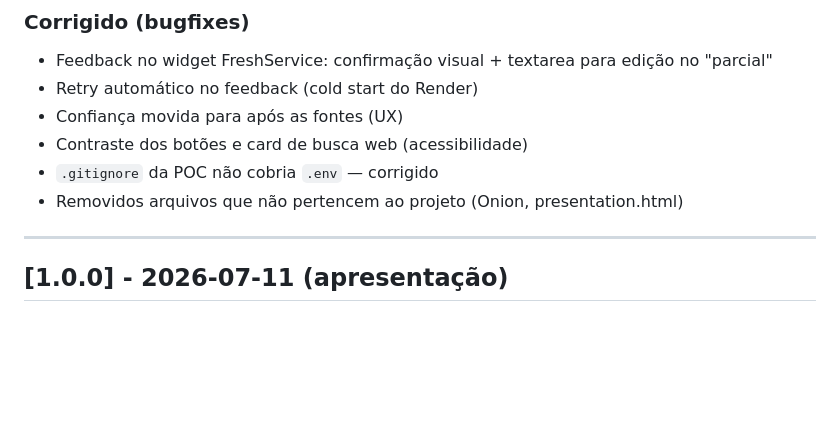
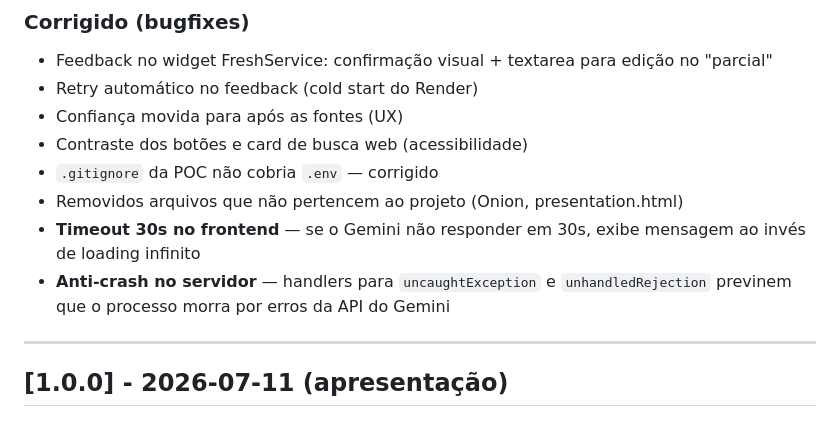
Before and after one commit to beandy-dev/sherlock-clearit-copilot, a Markdown page: CHANGELOG.md, the part around the change. Drawn GitHub-style; blank space fills up the shorter version.

Commit message:
docs: adicionar timeout e anti-crash ao changelog

```diff
--- a/CHANGELOG.md
+++ b/CHANGELOG.md
@@ -31,6 +31,8 @@ Todas as mudanças notáveis do projeto ClearIT Copilot (versão final/produçã
 - Contraste dos botões e card de busca web (acessibilidade)
 - `.gitignore` da POC não cobria `.env` — corrigido
 - Removidos arquivos que não pertencem ao projeto (Onion, presentation.html)
+- **Timeout 30s no frontend** — se o Gemini não responder em 30s, exibe mensagem ao invés de loading infinito
+- **Anti-crash no servidor** — handlers para `uncaughtException` e `unhandledRejection` previnem que o processo morra por erros da API do Gemini
 
 ---
 
```
